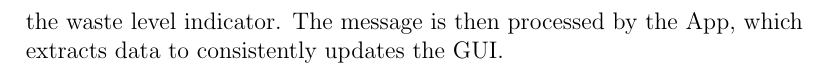
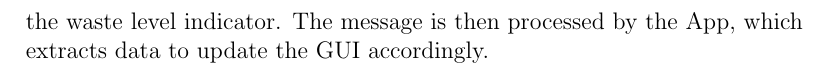
Before and after one commit to KimboCoffee/esiot-assignment02, a LaTeX document (report/tex-files/report.tex): part of page 10 of 11, cut so that both start at the same text. Compiled offline with pdfLaTeX.

Commit message:
Fixed typo and sentence structure for clarity

```diff
--- a/report/tex-files/report.tex
+++ b/report/tex-files/report.tex
@@ -122,7 +122,7 @@
 	The computer system is here implemented in Python, since it allows to simply create user interfaces and serial communication.\newline
 	Particularly, \href{https://docs.python.org/3/library/tkinter.html}{the tkinter interface package} is used for producing the user interface. This serves as an interface for the Tcl/Tk GUI toolkit, and simplifies the development process behind GUIs.\newline
 	Serial communication, on the other hand, is achieved thanks to \href{https://pyserial.readthedocs.io/en/latest/}{the serial module of the pyserial library}. This module tackles the low-level parts of the serial communication implementation, and allows the programmer to deal with higher level matters.\newline
-	From an implementing standpoint, the System consists on three main modules: a Message Handler, the App and the GUI. The Message Handler, based on serial communication, reads the period at startup, and then each period it polls for a fixed-structure message containing the temperature, a flag to signal an eventual temperature exception and an analogous pair of values for the waste level indicator. The message is then processed by the App, which extracts data to consistently updates the GUI.
+	From an implementing standpoint, the System consists on three main modules: a Message Handler, the App and the GUI. The Message Handler, based on serial communication, reads the period at startup, and then each period it polls for a fixed-structure message containing the temperature, a flag to signal an eventual temperature exception and an analogous pair of values for the waste level indicator. The message is then processed by the App, which extracts data to update the GUI accordingly.
 
 	\chapter{System Demonstration}
 
```
